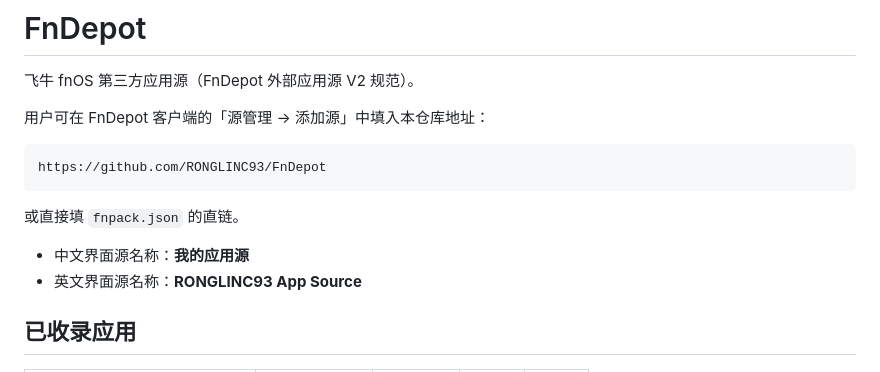
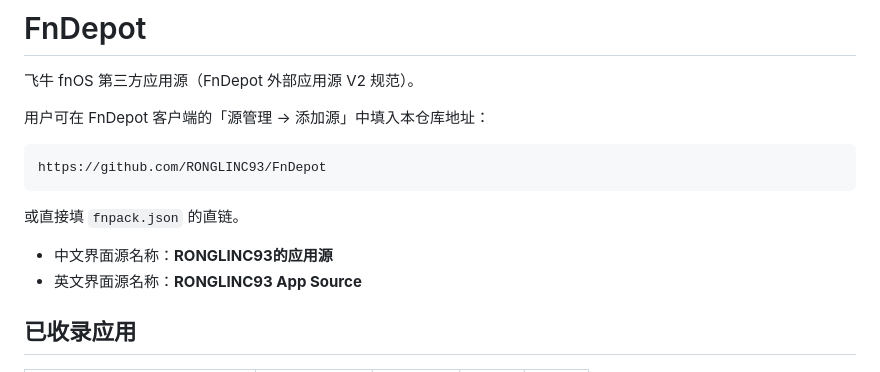
Before and after one commit to RONGLINC93/FnDepot, a Markdown page: README.md, the part around the change. GitHub-like rendering.

```diff
--- a/README.md
+++ b/README.md
@@ -10,7 +10,7 @@ https://github.com/RONGLINC93/FnDepot
 
 或直接填 `fnpack.json` 的直链。
 
-- 中文界面源名称：**我的应用源**
+- 中文界面源名称：**RONGLINC93的应用源**
 - 英文界面源名称：**RONGLINC93 App Source**
 
 ## 已收录应用
```
Also changed, not shown: CHANGELOG.md (added, +22 -0 lines).
